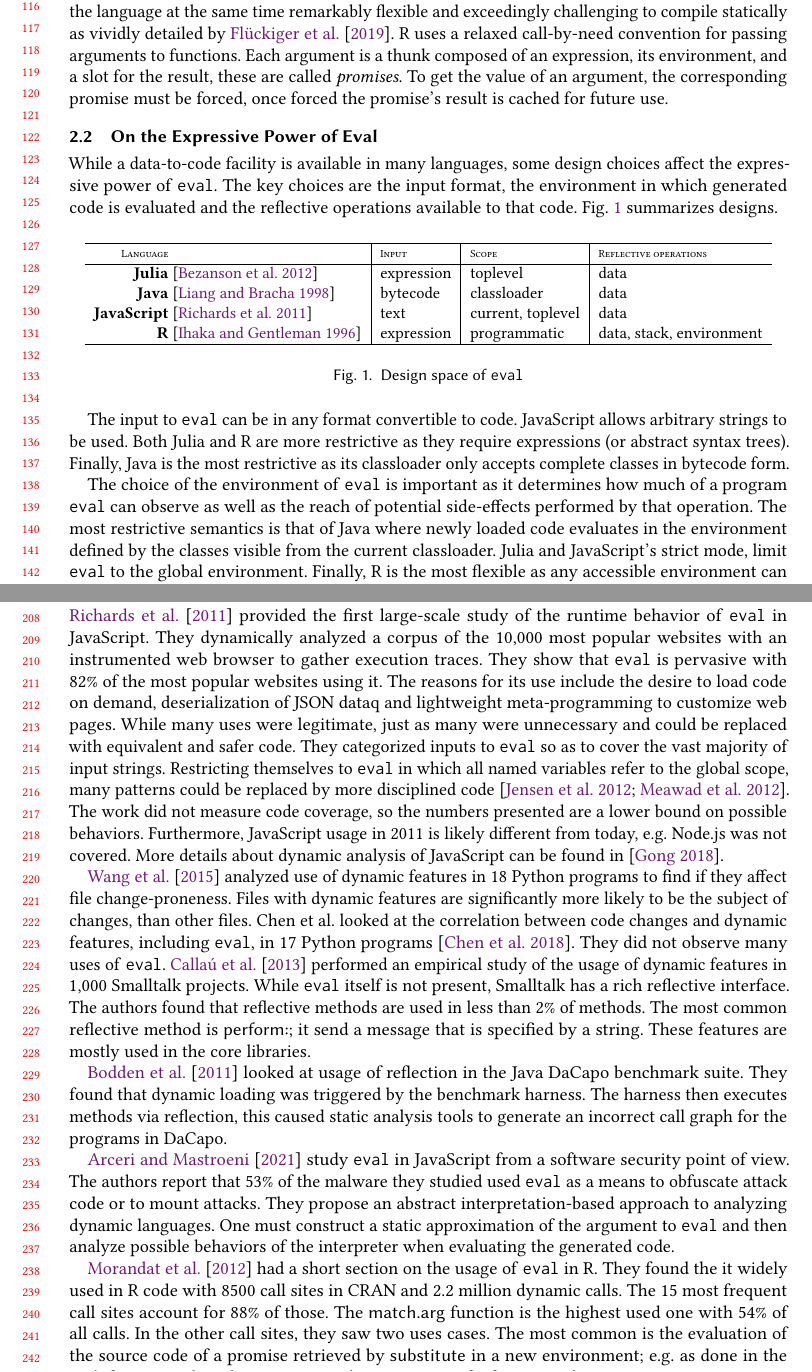
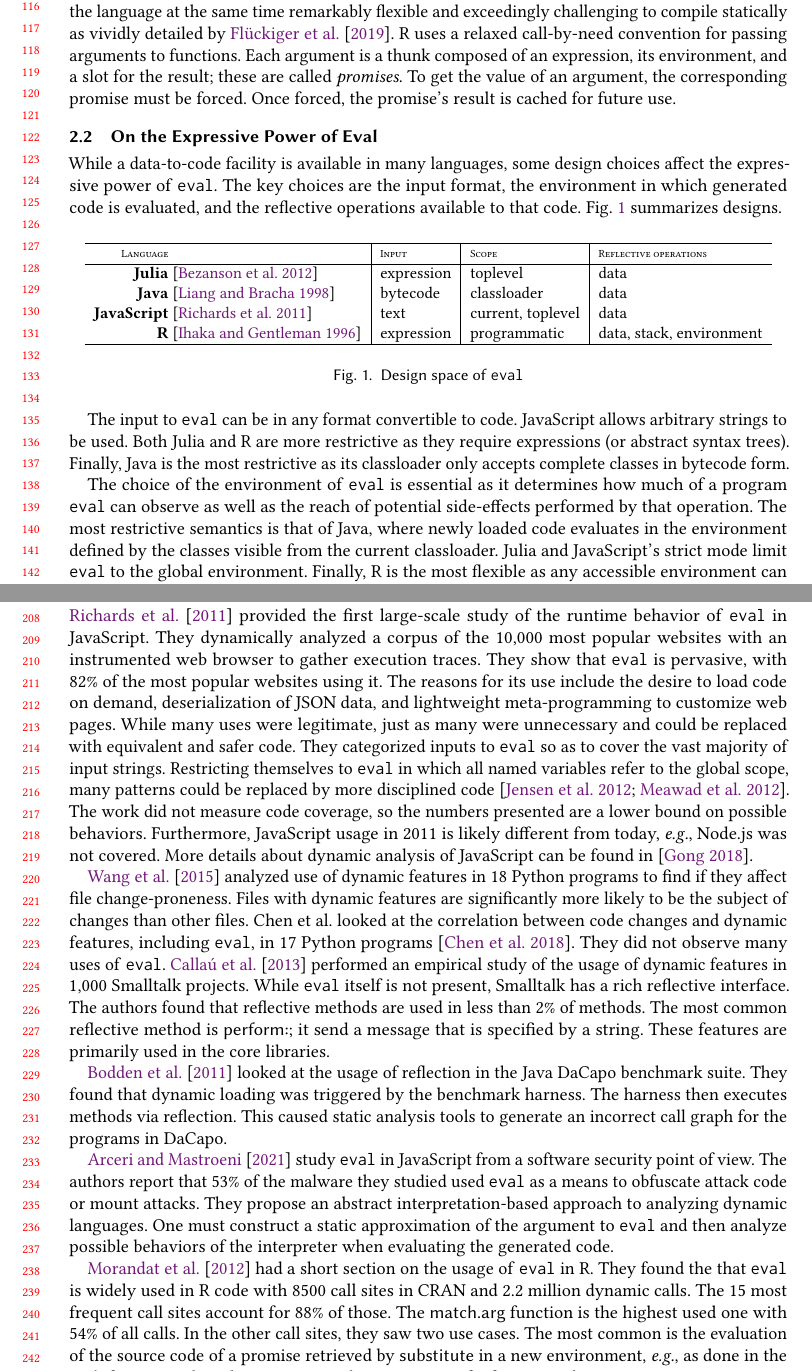
Before and after one commit to aviralg/revalstudy, a LaTeX paper (paper/main.tex): two parts of pages 3 and 5 of 23, joined at a grey line, cut so that both start at the same text. Compiled offline with pdfLaTeX.

Commit message:
arly's proofrading of Section 2 (background)

```diff
--- a/paper/main.tex
+++ b/paper/main.tex
@@ -206,11 +206,11 @@ arbitrary strings to be used. Both Julia and R are more restrictive as they
 require expressions (or abstract syntax trees). Finally, Java is the most
 restrictive as its classloader only accepts complete classes in bytecode form.
 
-The choice of the environment of \eval is important as it determines how much of
+The choice of the environment of \eval is essential as it determines how much of
 a program \eval can observe as well as the reach of potential side-effects
-performed by that operation. The most restrictive semantics is that of Java
+performed by that operation. The most restrictive semantics is that of Java,
 where newly loaded code evaluates in the environment defined by the classes
-visible from the current classloader. Julia and JavaScript's strict mode, limit
+visible from the current classloader. Julia and JavaScript's strict mode limit
 \eval to the global environment. Finally, R is the most flexible as any
 accessible environment can be selected and passed to \eval.
 
@@ -304,9 +304,9 @@ to avoid polluting the current one.
 \citet{ecoop11} provided the first large-scale study of the runtime behavior of
 \eval in JavaScript. They dynamically analyzed a corpus of the 10,000 most
 popular websites with an instrumented web browser to gather execution traces.
-They show that \eval is pervasive with 82\% of the most popular websites using
+They show that \eval is pervasive, with 82\% of the most popular websites using
 it. The reasons for its use include the desire to load code on demand,
-deserialization of JSON dataq and lightweight meta-programming to customize web
+deserialization of JSON data, and lightweight meta-programming to customize web
 pages. While many uses were legitimate, just as many were unnecessary and could
 be replaced with equivalent and safer code. They categorized inputs to \eval so
 as to cover the vast majority of input strings. Restricting themselves to \eval
@@ -314,42 +314,40 @@ in which all named variables refer to the global scope, many patterns could be
 replaced by more disciplined code~\cite{oopsla12b, moller12}. The work did not
 measure code coverage, so the numbers presented are a lower bound on possible
 behaviors. Furthermore, JavaScript usage in 2011 is likely different from today,
-e.g. Node.js was not covered. More details about dynamic analysis of JavaScript
+\eg Node.js was not covered. More details about dynamic analysis of JavaScript
 can be found in~\cite{liang}.
 
 \citet{wang} analyzed use of dynamic features in 18 Python programs to find if
 they affect file change-proneness. Files with dynamic features are significantly
-more likely to be the subject of changes, than other files. Chen et al. looked
+more likely to be the subject of changes than other files. Chen et al. looked
 at the correlation between code changes and dynamic features, including \eval,
 in 17 Python programs~\cite{chen}. They did not observe many uses of \eval.
 \citet{oscar} performed an empirical study of the usage of dynamic features in
 1,000 Smalltalk projects. While \eval itself is not present, Smalltalk has a
 rich reflective interface. The authors found that reflective methods are used in less
 than 2\% of methods. The most common reflective method is \c{perform:}; it send
-a message that is specified by a string. These features are mostly used in the
+a message that is specified by a string. These features are primarily used in the
 core libraries.
 
-\citet{bodden} looked at usage of reflection in the Java DaCapo benchmark suite.
+\citet{bodden} looked at the usage of reflection in the Java DaCapo benchmark suite.
 They found that dynamic loading was triggered by the benchmark harness. The
-harness then executes methods via reflection, this caused static analysis tools
+harness then executes methods via reflection. This caused static analysis tools
 to generate an incorrect call graph for the programs in DaCapo.
 
 \citet{Arceri21} study \eval in JavaScript from a software security point of
 view. The authors report that 53\% of the malware they studied used \eval as a
-means to obfuscate attack code or to mount attacks. They propose an abstract
+means to obfuscate attack code or mount attacks. They propose an abstract
 interpretation-based approach to analyzing dynamic languages. One must construct
 a static approximation of the argument to \eval and then analyze possible
 behaviors of the interpreter when evaluating the generated code.
 
 \citet{ecoop12} had a short section on the usage of \eval in R. They found the
-it widely used in R code with 8500 call sites in CRAN and 2.2 million dynamic
-calls. The 15 most frequent call sites account for 88\% of those. The
+that \eval  is widely used in R code with 8500 call sites in CRAN and 2.2 million dynamic calls. The 15 most frequent call sites account for 88\% of those. The
 \c{match.arg} function is the highest used one with 54\% of all calls. In the
-other call sites, they saw two uses cases. The most common is the evaluation of
-the source code of a promise retrieved by \c{substitute} in a new environment;
-e.g. as done in the \c{with} function. The other use case is the invocation of a
-function whose name or arguments are determined dynamically. For this purpose, R
-provides \c{do.call} and thus \eval is overkill.
+other call sites, they saw two use cases. The most common is the evaluation of
+the source code of a promise retrieved by \c{substitute} in a new environment,
+\eg as done in the \c{with} function. The other use case is the invocation of a
+function whose name or arguments are determined dynamically. For this purpose, R provides \c{do.call} and thus \eval is overkill.
 
 
 %%%%%%%%%%%%%%%%%%%%%%%%%%%%%%%%%%%%%%%%%%%%%%%%%%%%%%%%%%%%%%%%%%%%%
```
Also changed, not shown: paper/main.tex (22 more changed lines).
